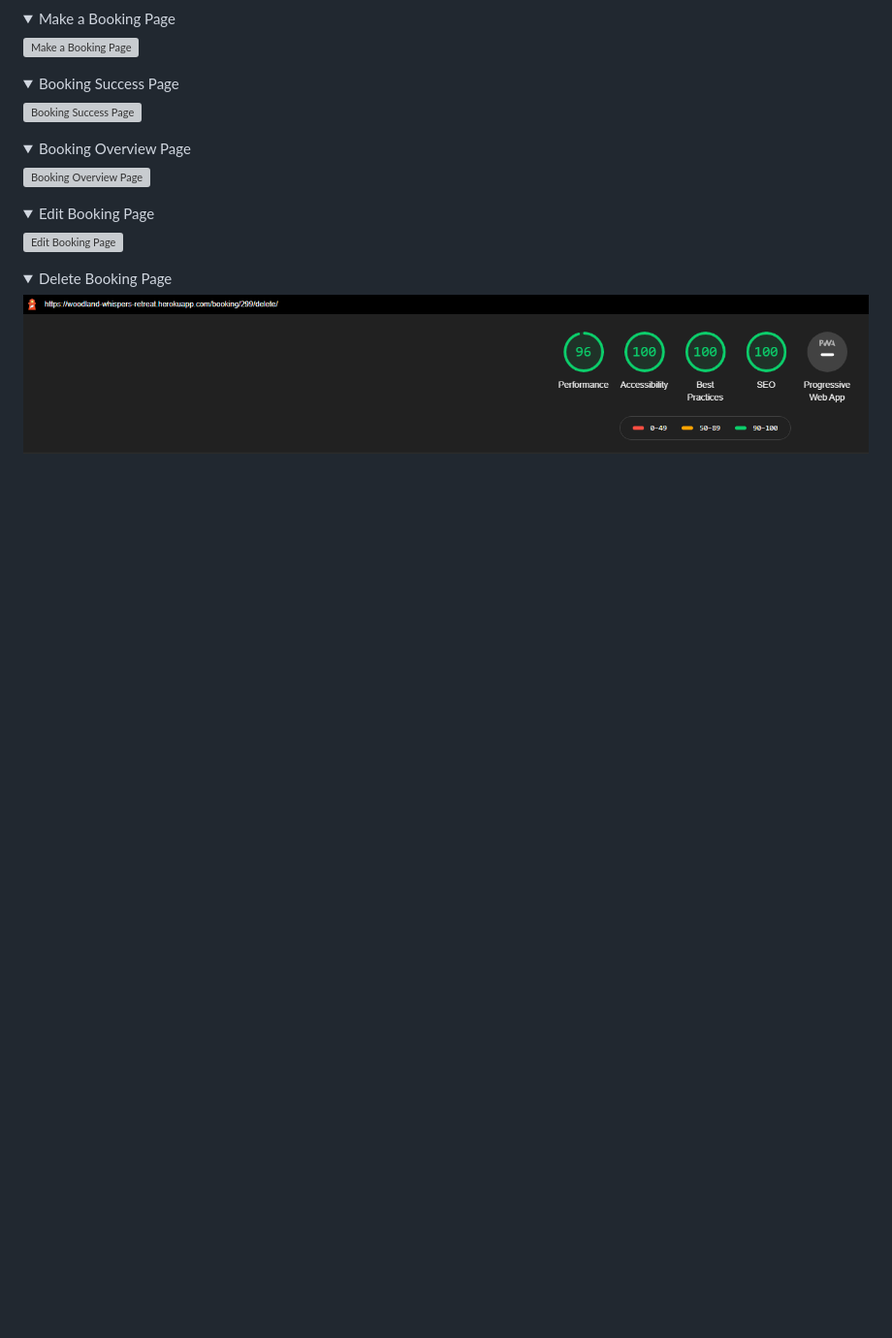
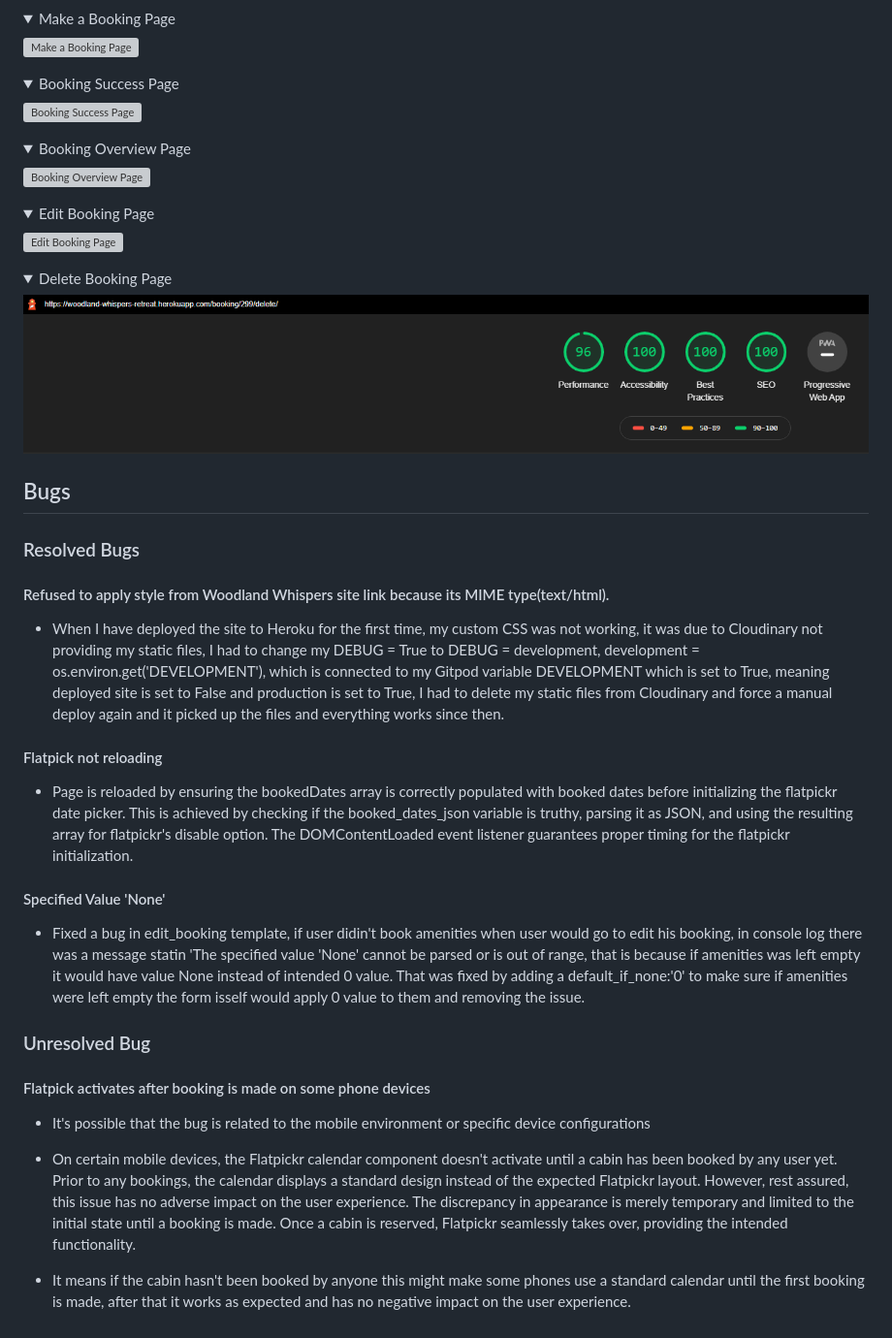
Before and after one commit to Thomas-Tomo/woodland-whispers-retreat, a Markdown page: TESTING.md, the part around the change. Shown: that part at 97% size. Drawn GitHub-style; folded sections open; blank space fills up the shorter version; grey boxes are pictures that could not be loaded.

Commit message:
Add bugs section to TESTING

```diff
--- a/TESTING.md
+++ b/TESTING.md
@@ -345,3 +345,29 @@ Device testing was conducted on a variety of phone models, including Samsung Gal
 
 ![Delete Booking Page](documentation/lighthouse_report/delete-booking-lighthouse.PNG)
 </details>
+
+## Bugs
+
+### Resolved Bugs
+
+#### Refused to apply style from Woodland Whispers site link because its MIME type(text/html).
+
+* When I have deployed the site to Heroku for the first time, my custom CSS was not working, it was due to Cloudinary not providing my static files, I had to change my DEBUG = True to DEBUG = development, development = os.environ.get('DEVELOPMENT'), which is connected to my Gitpod variable DEVELOPMENT  which is set to True, meaning deployed site is set to False and production is set to True, I had to delete my static files from Cloudinary and force a manual deploy again and it picked up the files and everything works since then.
+
+#### Flatpick not reloading
+
+ * Page is reloaded by ensuring the bookedDates array is correctly populated with booked dates before initializing the flatpickr date picker. This is achieved by checking if the booked_dates_json variable is truthy, parsing it as JSON, and using the resulting array for flatpickr's disable option. The DOMContentLoaded event listener guarantees proper timing for the flatpickr initialization.
+
+#### Specified Value 'None'
+
+* Fixed a bug in edit_booking template, if user didin't book amenities when user would go to edit his booking, in console log there was a message statin 'The specified value 'None' cannot be parsed or is out of range, that is because if amenities was left empty it would have value None instead of intended 0 value. That was fixed by adding a default_if_none:'0' to make sure if amenities were left empty the form isself would apply 0 value to them and removing the issue.
+
+### Unresolved Bug
+
+#### Flatpick activates after booking is made on some phone devices
+
+* It's possible that the bug is related to the mobile environment or specific device configurations
+
+* On certain mobile devices, the Flatpickr calendar component doesn't activate until a cabin has been booked by any user yet. Prior to any bookings, the calendar displays a standard design instead of the expected Flatpickr layout. However, rest assured, this issue has no adverse impact on the user experience. The discrepancy in appearance is merely temporary and limited to the initial state until a booking is made. Once a cabin is reserved, Flatpickr seamlessly takes over, providing the intended functionality.
+
+* It means if the cabin hasn't been booked by anyone this might make some phones use a standard calendar until the first booking is made, after that it works as expected and has no negative impact on the user experience.
```
